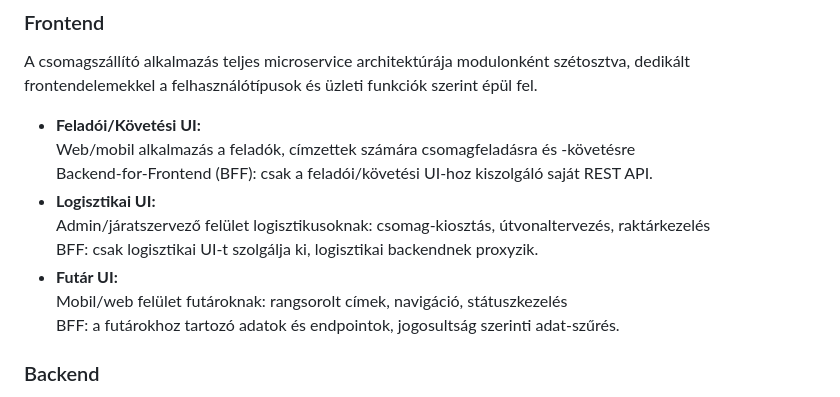
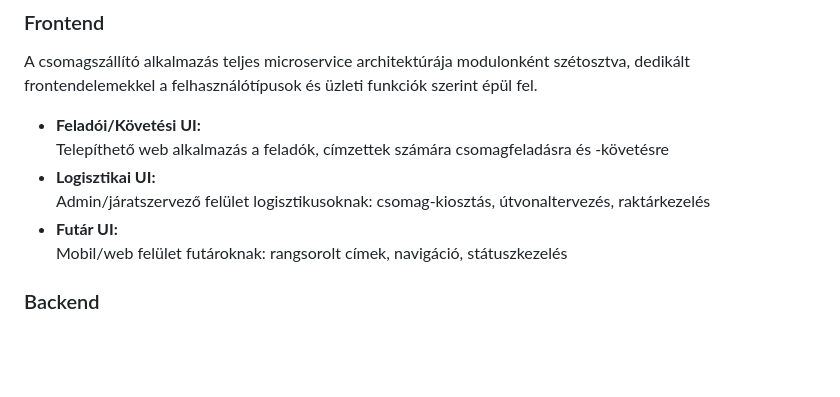
Before and after one commit to mackmarton/micro-futar, a Markdown page: README.md, the part around the change. GitHub-like rendering; blank space fills up the shorter version.

```diff
--- a/README.md
+++ b/README.md
@@ -30,14 +30,11 @@ A csomagszállító alkalmazás funkcióit jól el lehet különíteni egy **mic
 A csomagszállító alkalmazás teljes microservice architektúrája modulonként szétosztva, dedikált frontendelemekkel a felhasználótípusok és üzleti funkciók szerint épül fel.
 
 - **Feladói/Követési UI:**
-  Web/mobil alkalmazás a feladók, címzettek számára csomagfeladásra és -követésre
-  Backend-for-Frontend (BFF): csak a feladói/követési UI-hoz kiszolgáló saját REST API.
+  Telepíthető web alkalmazás a feladók, címzettek számára csomagfeladásra és -követésre
 - **Logisztikai UI:**
   Admin/járatszervező felület logisztikusoknak: csomag-kiosztás, útvonaltervezés, raktárkezelés
-  BFF: csak logisztikai UI-t szolgálja ki, logisztikai backendnek proxyzik.
 - **Futár UI:**
   Mobil/web felület futároknak: rangsorolt címek, navigáció, státuszkezelés
-  BFF: a futárokhoz tartozó adatok és endpointok, jogosultság szerinti adat-szűrés.
 
 ### Backend
 
```
